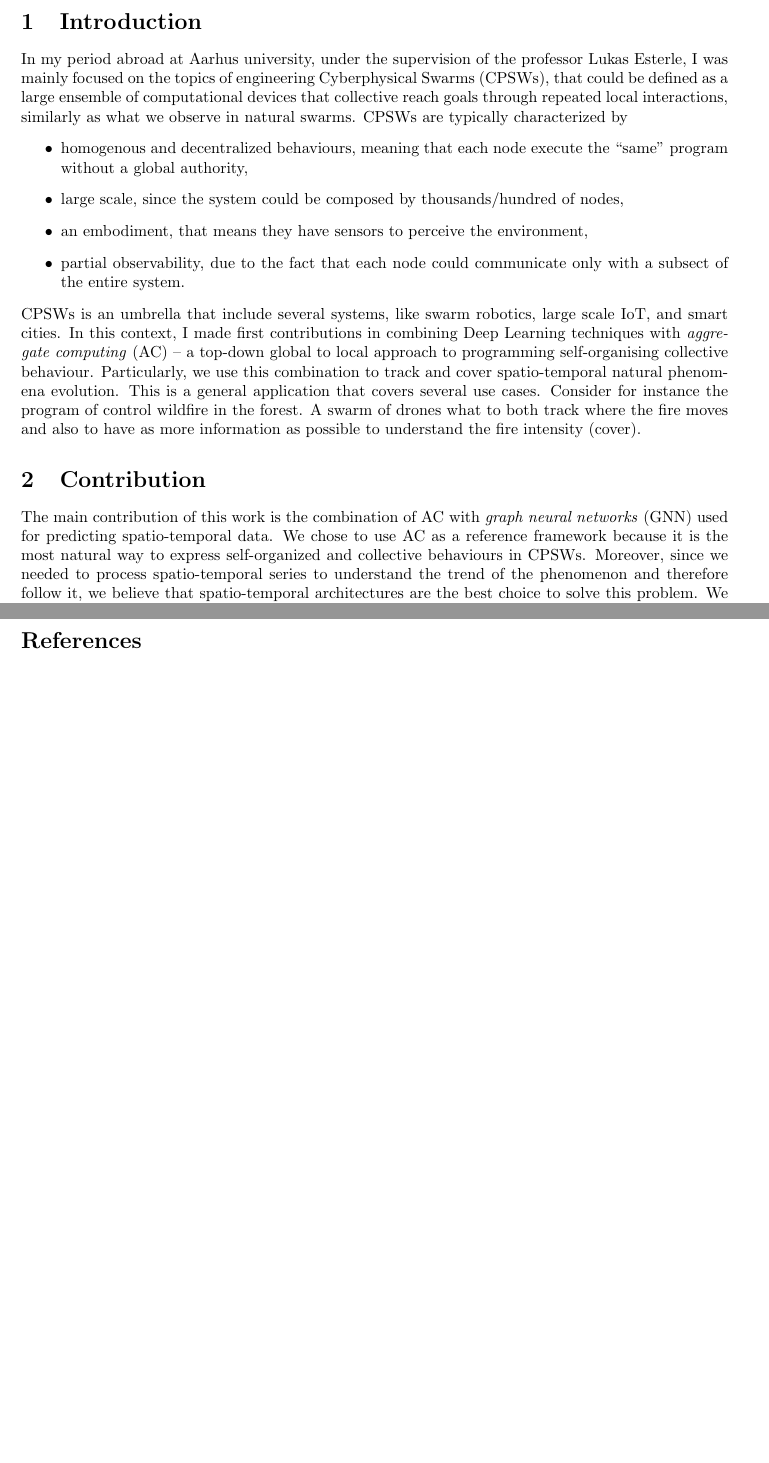
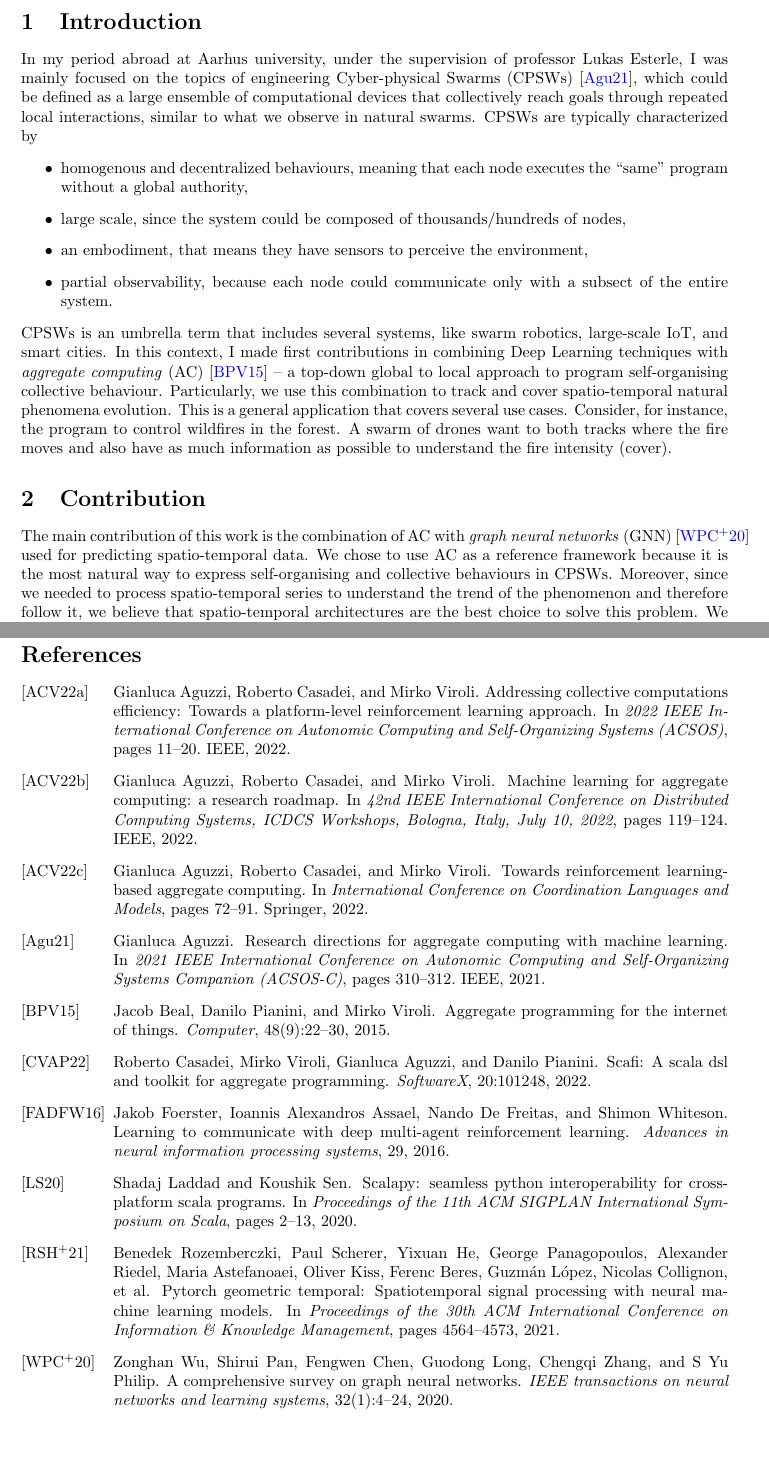
Before and after one commit to cric96/aarhus-report-conclusion, a LaTeX paper (latex.tex, which reads latex.bib): two parts of pages 1 and 2 of 2 before the commit and two parts of pages 1 and 3 of 3 after it, joined at a grey line, cut so that both start at the same text, the shorter picture padded with empty space. Compiled offline with pdfLaTeX.

Commit message:
chore: add references

```diff
--- a/latex.bib
+++ b/latex.bib
@@ -10,2 +2,17 @@
+  title={Aggregate programming for the internet of things},
+  author={Beal, Jacob and Pianini, Danilo and Viroli, Mirko},
+  journal={Computer},
+  volume={48},
+  number={9},
+  pages={22--30},
+  year={2015},
+  publisher={IEEE}
 }
 
+@inproceedings{aguzzi2021research,
+  title={Research directions for Aggregate Computing with Machine Learning},
+  author={Aguzzi, Gianluca},
+  booktitle={2021 IEEE International Conference on Autonomic Computing and Self-Organizing Systems Companion (ACSOS-C)},
+  pages={310--312},
+  year={2021},
+  organization={IEEE}
@@ -24,2 +22,10 @@
+  title={A comprehensive survey on graph neural networks},
+  author={Wu, Zonghan and Pan, Shirui and Chen, Fengwen and Long, Guodong and Zhang, Chengqi and Philip, S Yu},
+  journal={IEEE transactions on neural networks and learning systems},
+  volume={32},
+  number={1},
+  pages={4--24},
+  year={2020},
+  publisher={IEEE}
 }
 
@@ -31,0 +34,8 @@
+               Roberto Casadei and
+               Mirko Viroli},
+  title     = {Machine Learning for Aggregate Computing: a Research Roadmap},
+  booktitle = {42nd {IEEE} International Conference on Distributed Computing Systems,
+               {ICDCS} Workshops, Bologna, Italy, July 10, 2022},
+  pages     = {119--124},
+  publisher = {{IEEE}},
+  year      = {2022},
@@ -39 +52,48 @@
+  journal={Advances in neural information processing systems},
+  volume={29},
+  year={2016}
 }
+
+@article{casadei2022scafi,
+  title={ScaFi: A Scala DSL and Toolkit for Aggregate Programming},
+  author={Casadei, Roberto and Viroli, Mirko and Aguzzi, Gianluca and Pianini, Danilo},
+  journal={SoftwareX},
+  volume={20},
+  pages={101248},
+  year={2022},
+  publisher={Elsevier}
+}
+
+@inproceedings{rozemberczki2021pytorch,
+  title={Pytorch geometric temporal: Spatiotemporal signal processing with neural machine learning models},
+  author={Rozemberczki, Benedek and Scherer, Paul and He, Yixuan and Panagopoulos, George and Riedel, Alexander and Astefanoaei, Maria and Kiss, Oliver and Beres, Ferenc and L{\'o}pez, Guzm{\'a}n and Collignon, Nicolas and others},
+  booktitle={Proceedings of the 30th ACM International Conference on Information \& Knowledge Management},
+  pages={4564--4573},
+  year={2021}
+}
+
+@inproceedings{laddad2020scalapy,
+  title={ScalaPy: seamless Python interoperability for cross-platform Scala programs},
+  author={Laddad, Shadaj and Sen, Koushik},
+  booktitle={Proceedings of the 11th ACM SIGPLAN International Symposium on Scala},
+  pages={2--13},
+  year={2020}
+}
+
+@inproceedings{aguzzi2022addressing,
+  title={Addressing Collective Computations Efficiency: Towards a Platform-level Reinforcement Learning Approach},
+  author={Aguzzi, Gianluca and Casadei, Roberto and Viroli, Mirko},
+  booktitle={2022 IEEE International Conference on Autonomic Computing and Self-Organizing Systems (ACSOS)},
+  pages={11--20},
+  year={2022},
+  organization={IEEE}
+}
+
+@inproceedings{aguzzi2022towards,
+  title={Towards reinforcement learning-based aggregate computing},
+  author={Aguzzi, Gianluca and Casadei, Roberto and Viroli, Mirko},
+  booktitle={International Conference on Coordination Languages and Models},
+  pages={72--91},
+  year={2022},
+  organization={Springer}
+}
--- a/latex.tex
+++ b/latex.tex
@@ -28,32 +28,33 @@ Spatiotemporal phenomena tracking and covering in Cyber-Physical Swarms \\[10pt]
 \end{abstract}
 
 \section{Introduction}
-In my period abroad at Aarhus university, under the supervision of the professor Lukas Esterle,
- I was mainly focused on the topics of engineering Cyberphysical Swarms (CPSWs), that could be defined as a
- large ensemble of computational devices that collective reach goals through repeated local interactions, similarly as what we observe in natural swarms.
+In my period abroad at Aarhus university, under the supervision of professor Lukas Esterle,
+ I was mainly focused on the topics of engineering Cyber-physical Swarms (CPSWs)~\cite{aguzzi2021research}, which could be defined as a
+ large ensemble of computational devices that collectively reach goals through repeated local interactions, similar to what we observe in natural swarms.
 CPSWs are typically characterized by
 \begin{itemize}
-\item homogenous and decentralized behaviours, meaning that each node execute the ``same'' program without a global authority,
-\item large scale, since the system could be composed by thousands/hundred of nodes,
+\item homogenous and decentralized behaviours, meaning that each node executes the ``same'' program without a global authority,
+\item large scale, since the system could be composed of thousands/hundreds of nodes,
 \item an embodiment, that means they have sensors to perceive the environment,
-\item partial observability, due to the fact that each node could communicate only with a subsect of the entire system.
+\item partial observability, because each node could communicate only with a subsect of the entire system.
 \end{itemize}
-CPSWs is an umbrella that include several systems, like swarm robotics, large scale IoT, and smart cities.
+CPSWs is an umbrella term that includes several systems,
+like swarm robotics, large-scale IoT, and smart cities.
 %
-In this context, I made first contributions in combining Deep Learning techniques with \textit{aggregate computing} (AC)
- -- a top-down global to local approach to programming self-organising collective behaviour.
+In this context, I made first contributions in combining Deep Learning techniques with \textit{aggregate computing} (AC)~\cite{beal2015aggregate}
+ -- a top-down global to local approach to program self-organising collective behaviour.
 Particularly, we use this combination to track and cover spatio-temporal natural phenomena evolution.
 %
 This is a general application that covers several use cases.
- Consider for instance the program of control wildfire in the forest.
- A swarm of drones what to both track where the fire moves and also to have as more information as possible to understand the fire intensity (cover).
+ Consider, for instance, the program to control wildfires in the forest.
+ A swarm of drones want to both tracks where the fire moves and also have as much information as possible to understand the fire intensity (cover).
 %
 
 \section{Contribution}
-The main contribution of this work is the combination of AC with \textit{graph neural networks} (GNN) used for predicting spatio-temporal data.
-We chose to use AC as a reference framework because it is the most natural way to express self-organized and collective behaviours in CPSWs.
+The main contribution of this work is the combination of AC with \textit{graph neural networks} (GNN)~\cite{wu2020comprehensive} used for predicting spatio-temporal data.
+We chose to use AC as a reference framework because it is the most natural way to express self-organising and collective behaviours in CPSWs.
 Moreover, since we needed to process spatio-temporal series to understand the trend of the phenomenon and therefore follow it, we believe that spatio-temporal architectures are the best choice to solve this problem.
-We outline the main steps to deal with this integration, that are:
+We outline the main steps to deal with this integration, which are:
  \begin{itemize}
 \item Generate the experience needed to train the model.
  Depending on the machine learning technique used,
@@ -90,2 +93,3 @@ Moroever, this work has a broad impact in my research interest. Indeed, as we pr
 \end{itemize}
 \bibliographystyle{alpha}
+\bibliography{latex.bib}
```
Also changed, not shown: latex.bib (42 more changed lines), latex.tex (29 more changed lines).
